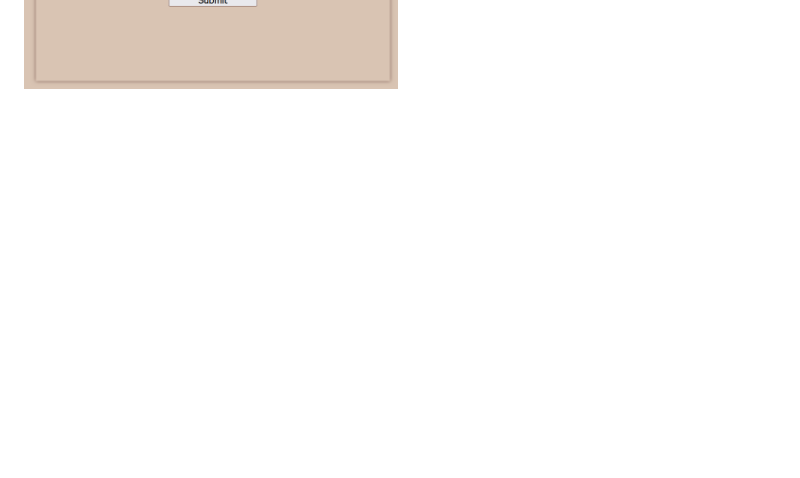
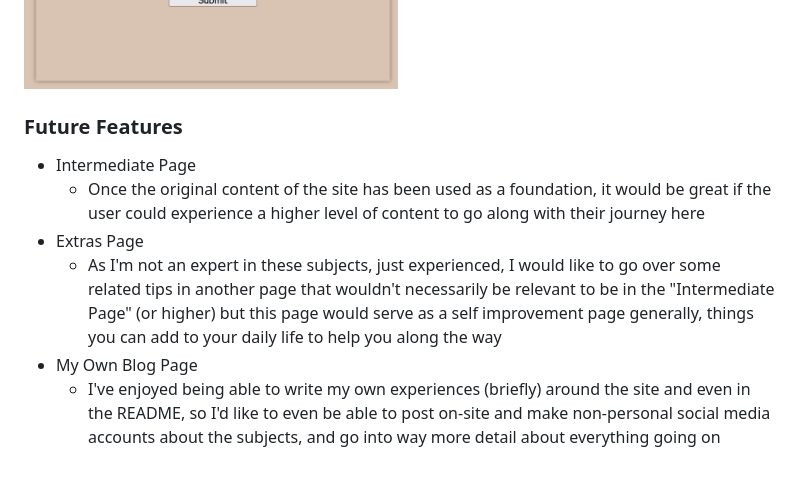
Before and after one commit to conor-timmis/Meditation-Mindfulness-Yoga, a Markdown page: README.md, the part around the change. Rendered like a GitHub page; blank space fills up the shorter version.

Commit message:
Add Future Features

```diff
--- a/README.md
+++ b/README.md
@@ -96,3 +96,14 @@ To follow best practice, wireframes were developed for mobile, tablet, and deskt
     - I have created a contact form for the user to be able to get in contact with me with their questions or even issues which helps with user experience once they've taken in the information beforehand
 
 ![screenshot](documentation/contactform.png)
+
+
+### Future Features
+
+
+- Intermediate Page
+    - Once the original content of the site has been used as a foundation, it would be great if the user could experience a higher level of content to go along with their journey here
+- Extras Page
+    - As I'm not an expert in these subjects, just experienced, I would like to go over some related tips in another page that wouldn't necessarily be relevant to be in the "Intermediate Page" (or higher) but this page would serve as a self improvement page generally, things you can add to your daily life to help you along the way
+- My Own Blog Page
+    - I've enjoyed being able to write my own experiences (briefly) around the site and even in the README, so I'd like to even be able to post on-site and make non-personal social media accounts about the subjects, and go into way more detail about everything going on
```
